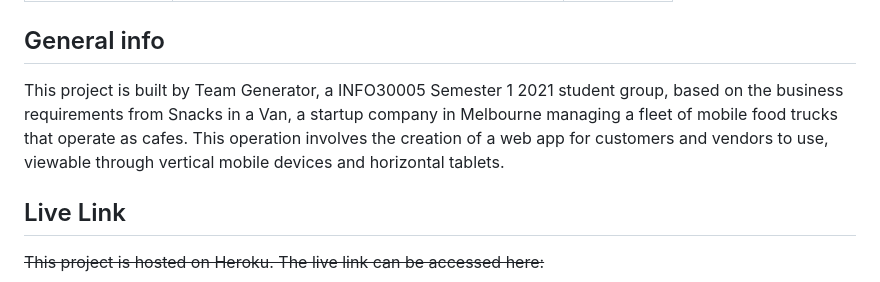
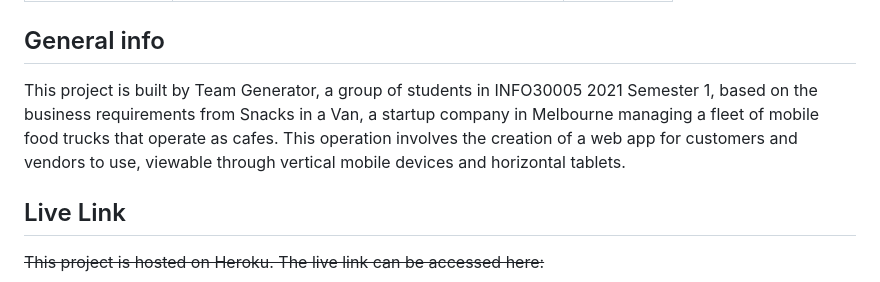
Before and after one commit to jayden-woo/Snacks-in-a-Van, a Markdown page: README.md, the part around the change. Drawn GitHub-style.

```diff
--- a/README.md
+++ b/README.md
@@ -30,7 +30,7 @@ Welcome!
 
 ## General info
 
-This project is built by Team Generator, a INFO30005 Semester 1 2021 student group, based on the business requirements from Snacks in a Van, a startup company in Melbourne managing a fleet of mobile food trucks that operate as cafes. This operation involves the creation of a web app for customers and vendors to use, viewable through vertical mobile devices and horizontal tablets.
+This project is built by Team Generator, a group of students in INFO30005 2021 Semester 1, based on the business requirements from Snacks in a Van, a startup company in Melbourne managing a fleet of mobile food trucks that operate as cafes. This operation involves the creation of a web app for customers and vendors to use, viewable through vertical mobile devices and horizontal tablets.
 
 ## Live Link
 
```
